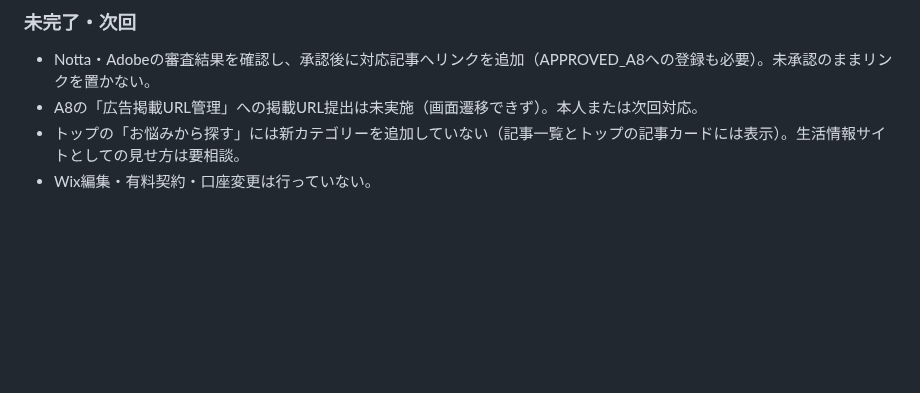
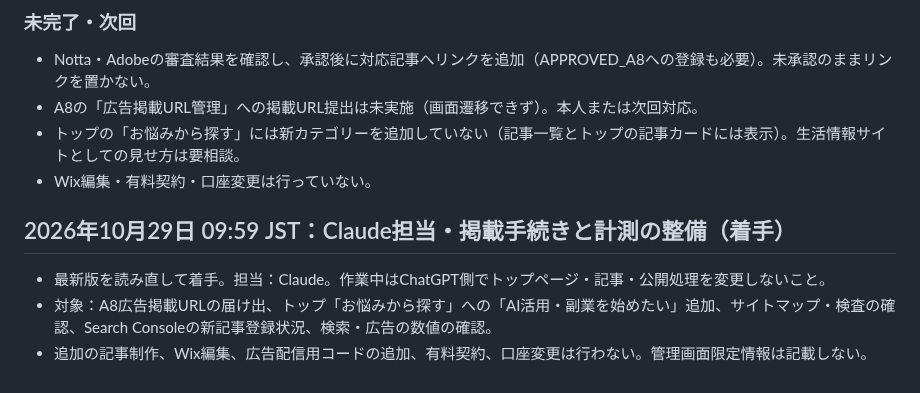
Before and after one commit to magonoteinnovation-ctrl/ai-revenue-site, a Markdown page: 作業引継ぎ.md, the part around the change. Rendered like a GitHub page; blank space fills up the shorter version.

Commit message:
引継ぎ：Claude 掲載手続きと計測整備の着手

```diff
--- a/作業引継ぎ.md
+++ b/作業引継ぎ.md
@@ -312,3 +312,8 @@
 - A8の「広告掲載URL管理」への掲載URL提出は未実施（画面遷移できず）。本人または次回対応。
 - トップの「お悩みから探す」には新カテゴリーを追加していない（記事一覧とトップの記事カードには表示）。生活情報サイトとしての見せ方は要相談。
 - Wix編集・有料契約・口座変更は行っていない。
+
+## 2026年10月29日 09:59 JST：Claude担当・掲載手続きと計測の整備（着手）
+- 最新版を読み直して着手。担当：Claude。作業中はChatGPT側でトップページ・記事・公開処理を変更しないこと。
+- 対象：A8広告掲載URLの届け出、トップ「お悩みから探す」への「AI活用・副業を始めたい」追加、サイトマップ・検査の確認、Search Consoleの新記事登録状況、検索・広告の数値の確認。
+- 追加の記事制作、Wix編集、広告配信用コードの追加、有料契約、口座変更は行わない。管理画面限定情報は記載しない。
```
